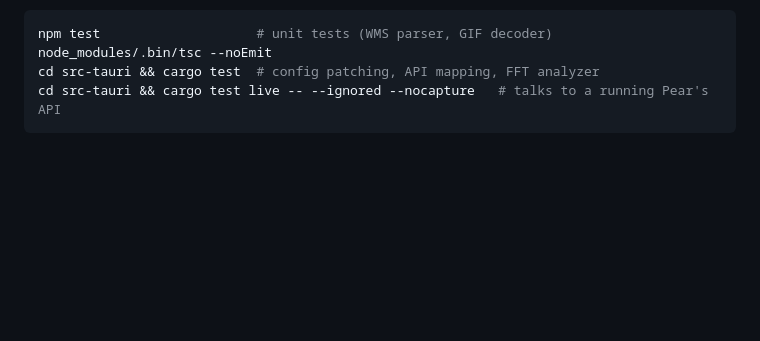
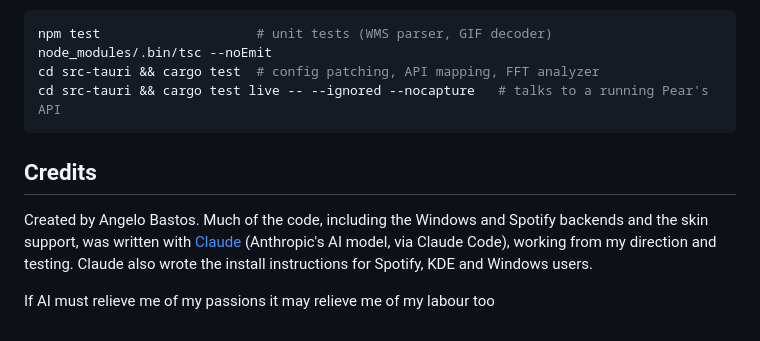
Before and after one commit to Angelo10101/Y2K-MP3-Streamer, a Markdown page: README.md, the part around the change printed below. Rendered like a GitHub page; blank space fills up the shorter version.

````diff
--- a/README.md
+++ b/README.md
@@ -217,3 +228,9 @@ node_modules/.bin/tsc --noEmit
 cd src-tauri && cargo test  # config patching, API mapping, FFT analyzer
 cd src-tauri && cargo test live -- --ignored --nocapture   # talks to a running Pear's API
 ```
+
+## Credits
+Created by Angelo Bastos. Much of the code, including the Windows and Spotify backends and the skin support, was written with [Claude](https://claude.com/claude-code) (Anthropic's AI model, via Claude Code), working from my direction and testing.
+Claude also wrote the install instructions for Spotify, KDE and Windows users.
+
+If AI must relieve me of my passions it may relieve me of my labour too
````
Also changed, not shown: other parts of README.md (+12 -1 lines), docs/screenshot-alienware.png (added), docs/screenshot.png (added).
